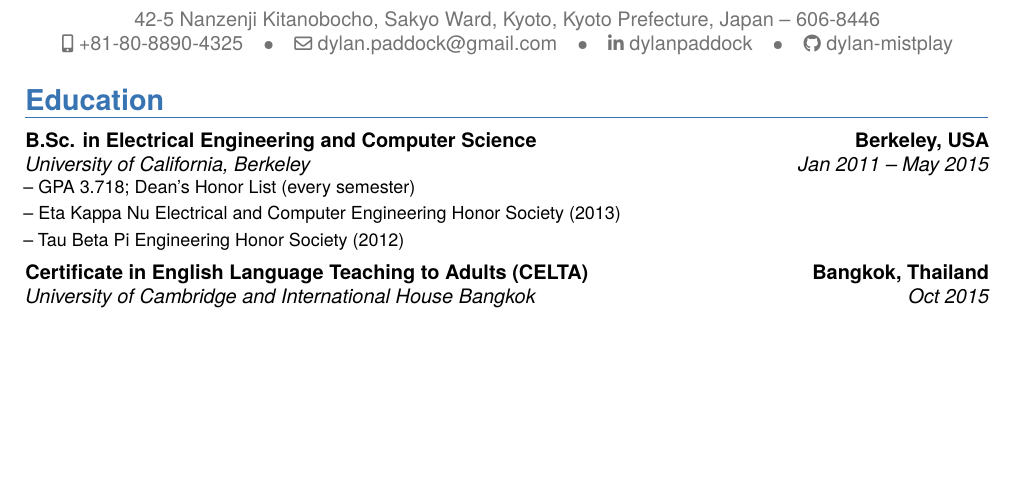
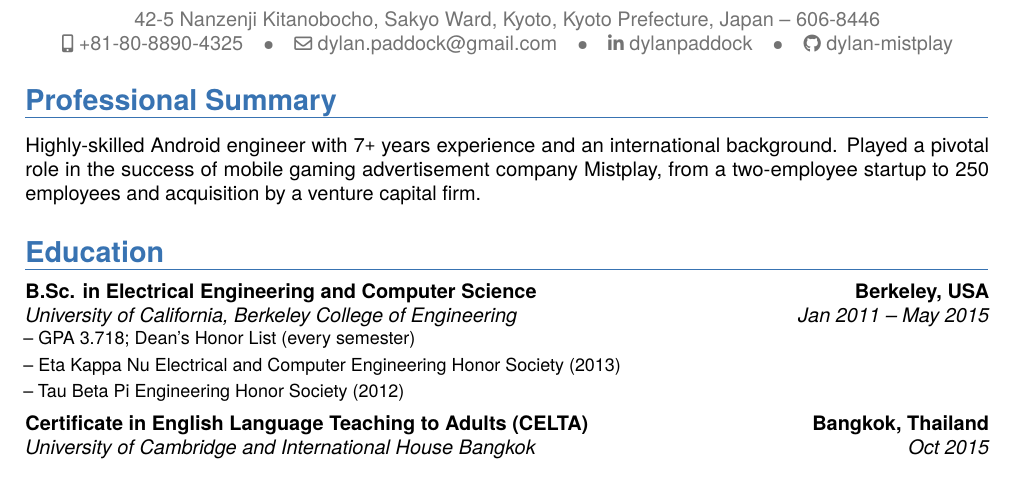
Before and after one commit to dylanpaddock/resume, a LaTeX CV (resume.tex): part of the page before the commit and part of page 1 of 2 after it, cut so that both start at the same text, the shorter picture padded with empty space. Compiled offline with pdfLaTeX.

Commit message:
Add professional summary section

```diff
--- a/resume.tex
+++ b/resume.tex
@@ -79,13 +79,21 @@
 \makecvtitle % Print the CV title
 \vspace{-0.8cm}
 
+
+%----------------------------------------------------------------------------------------
+% PROFESSIONAL SUMMARY SECTION
+%----------------------------------------------------------------------------------------
+\section{Professional Summary}
+Highly-skilled Android engineer with 7\texttt{+} years experience and an international background. Played a pivotal role in the success of mobile gaming advertisement company Mistplay, from a two-employee startup to 250 employees and acquisition by a venture capital firm.
+
+
 %----------------------------------------------------------------------------------------
 % EDUCATION SECTION
 %----------------------------------------------------------------------------------------
 
 \section{Education}
 
-\cventry{Jan 2011 -- May 2015}{University of California, Berkeley}{B.Sc. in Electrical Engineering and Computer Science}{Berkeley, USA}{}{
+\cventry{Jan 2011 -- May 2015}{University of California, Berkeley College of Engineering}{B.Sc. in Electrical Engineering and Computer Science}{Berkeley, USA}{}{
 \cvlistitem{GPA 3.718; Dean's Honor List (every semester)}
 \cvlistitem{Eta Kappa Nu Electrical and Computer Engineering Honor Society (2013)}
 \cvlistitem{Tau Beta Pi Engineering Honor Society (2012)}
```
